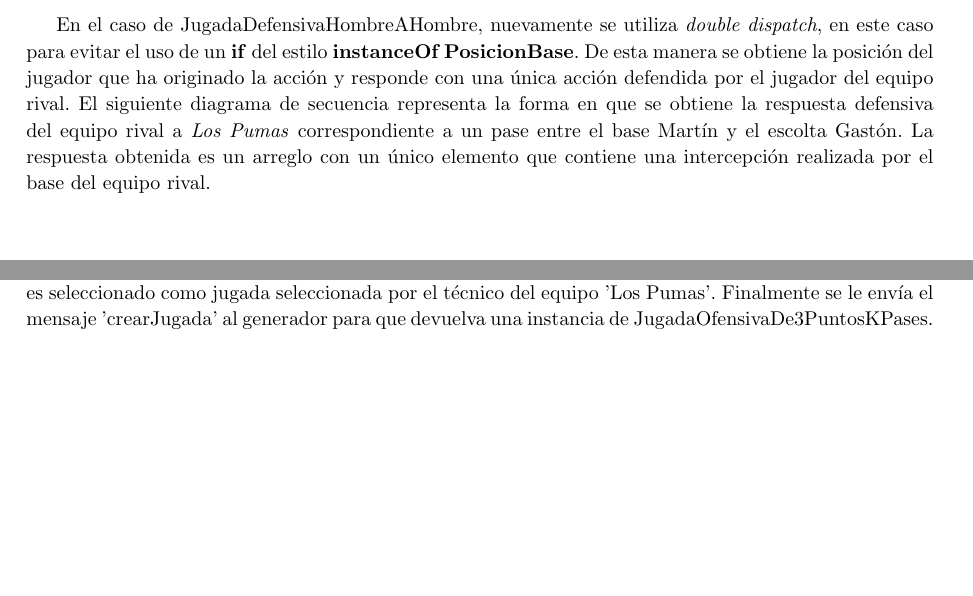
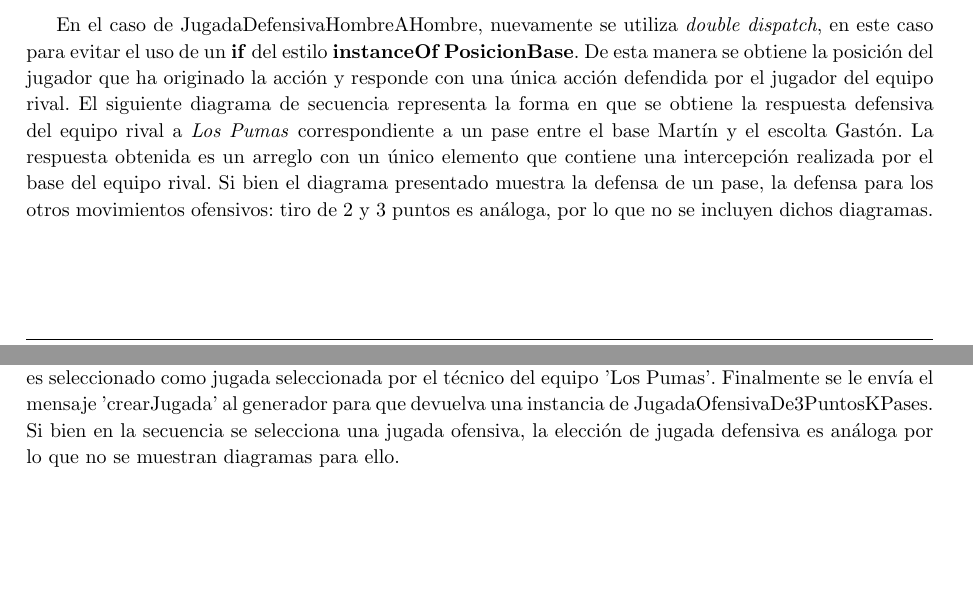
Before and after one commit to turtle-lea/ing2-tp, a LaTeX document (informe/informe.tex, which reads informe/parte2/defender-pase.tex, informe/parte2/elegir-jugada.tex): two parts of pages 18 and 21 of 26, joined at a grey line, cut so that both start at the same text, the shorter picture padded with empty space. Compiled offline with pdfLaTeX.

```diff
--- a/informe/parte2/defender-pase.tex
+++ b/informe/parte2/defender-pase.tex
@@ -24,6 +22,8 @@
 De esta manera se obtiene la posición del jugador que ha originado la acción y responde con una única acción defendida por el jugador del equipo rival.
 El siguiente diagrama de secuencia representa la forma en que se obtiene la respuesta defensiva del equipo rival a \emph{Los Pumas} correspondiente a un pase entre
 el base Martín y el escolta Gastón. La respuesta obtenida es un arreglo con un único elemento que contiene una intercepción realizada por el base del equipo rival.
+Si bien el diagrama presentado muestra la defensa de un pase, la defensa para los otros movimientos ofensivos: tiro de 2 y 3 puntos es análoga, por lo que no se
+incluyen dichos diagramas.
 
 \newpage
 \begin{landscape}
--- a/informe/parte2/elegir-jugada.tex
+++ b/informe/parte2/elegir-jugada.tex
@@ -24,6 +22,7 @@
 por lo que dicho generador es seleccionado
 como jugada seleccionada por el técnico del equipo 'Los Pumas'. Finalmente se le envía el mensaje 'crearJugada' al generador para que devuelva una instancia
 de JugadaOfensivaDe3PuntosKPases.
+Si bien en la secuencia se selecciona una jugada ofensiva, la elección de jugada defensiva es análoga por lo que no se muestran diagramas para ello.
 
 \newpage
 \begin{landscape}
```
Also changed, not shown: informe/informe.tex (+3 -1 lines), informe/parte2/defender-pase.tex (2 more changed lines), informe/parte2/elegir-jugada.tex (2 more changed lines).
